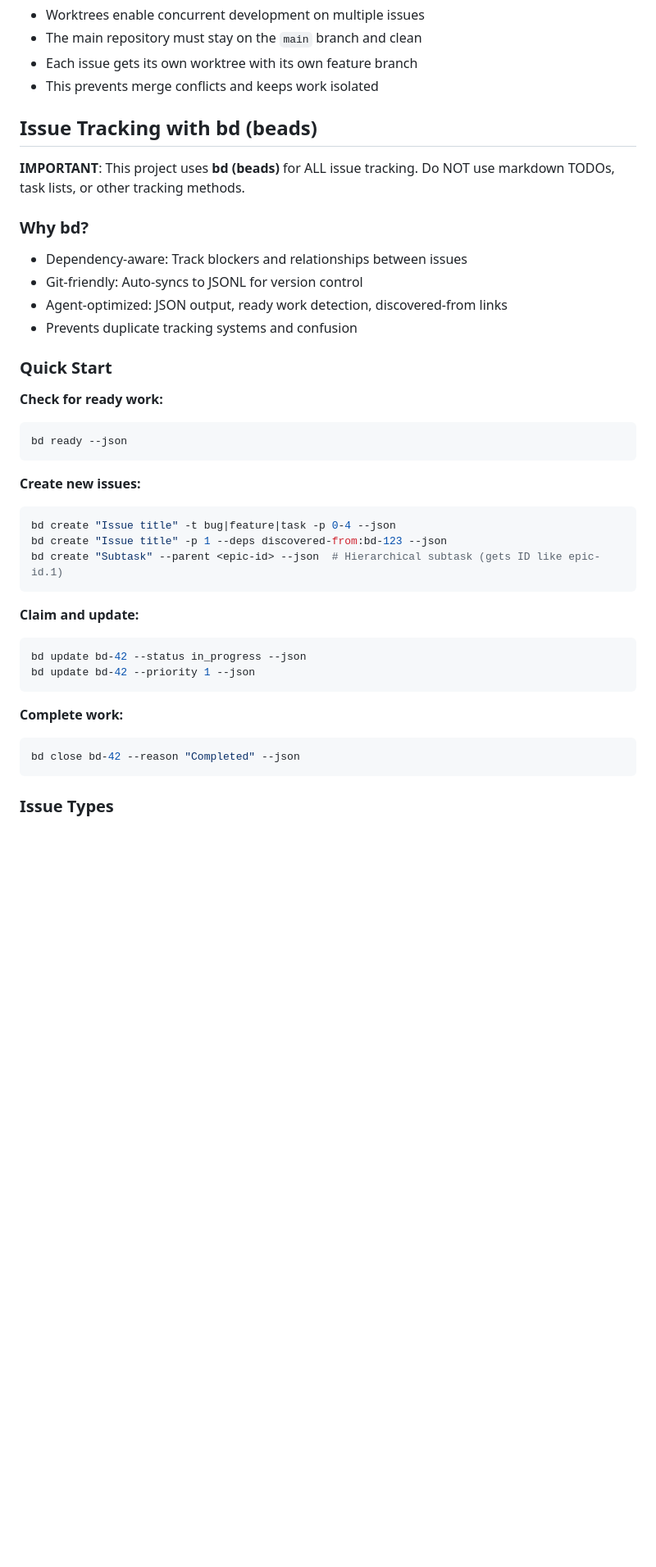
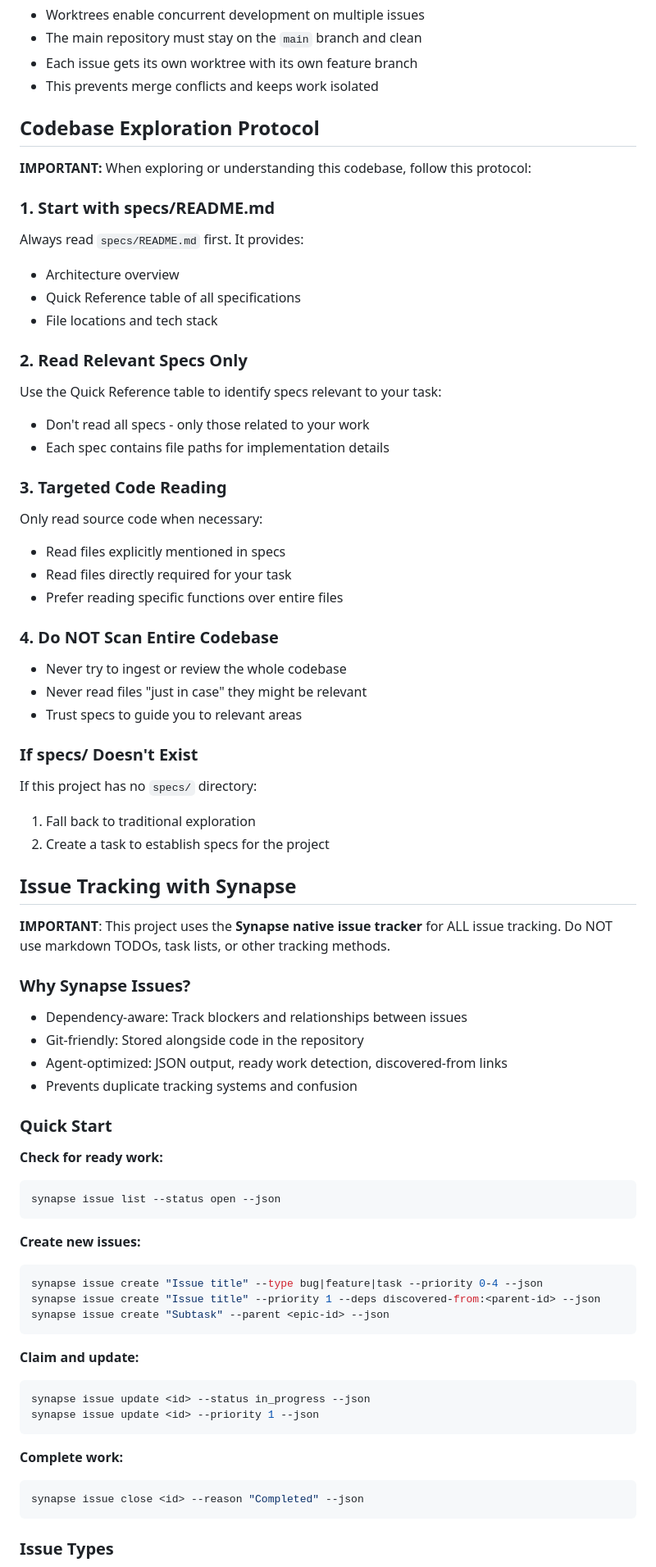
Before and after one commit to glenngillen/glenn-bot, a Markdown page: AGENTS.md, the part around one of its changes. Shown at 82% size. Rendered like a GitHub page; blank space fills up the shorter version.

````diff
--- a/AGENTS.md
+++ b/AGENTS.md
@@ -44,14 +44,45 @@ Alternatively, check the path:
 - Each issue gets its own worktree with its own feature branch
 - This prevents merge conflicts and keeps work isolated
 
-## Issue Tracking with bd (beads)
+## Codebase Exploration Protocol
 
-**IMPORTANT**: This project uses **bd (beads)** for ALL issue tracking. Do NOT use markdown TODOs, task lists, or other tracking methods.
+**IMPORTANT:** When exploring or understanding this codebase, follow this protocol:
 
-### Why bd?
+### 1. Start with specs/README.md
+Always read `specs/README.md` first. It provides:
+- Architecture overview
+- Quick Reference table of all specifications
+- File locations and tech stack
+
+### 2. Read Relevant Specs Only
+Use the Quick Reference table to identify specs relevant to your task:
+- Don't read all specs - only those related to your work
+- Each spec contains file paths for implementation details
+
+### 3. Targeted Code Reading
+Only read source code when necessary:
+- Read files explicitly mentioned in specs
+- Read files directly required for your task
+- Prefer reading specific functions over entire files
+
+### 4. Do NOT Scan Entire Codebase
+- Never try to ingest or review the whole codebase
+- Never read files "just in case" they might be relevant
+- Trust specs to guide you to relevant areas
+
+### If specs/ Doesn't Exist
+If this project has no `specs/` directory:
+1. Fall back to traditional exploration
+2. Create a task to establish specs for the project
+
+## Issue Tracking with Synapse
+
+**IMPORTANT**: This project uses the **Synapse native issue tracker** for ALL issue tracking. Do NOT use markdown TODOs, task lists, or other tracking methods.
+
+### Why Synapse Issues?
 
 - Dependency-aware: Track blockers and relationships between issues
-- Git-friendly: Auto-syncs to JSONL for version control
+- Git-friendly: Stored alongside code in the repository
 - Agent-optimized: JSON output, ready work detection, discovered-from links
 - Prevents duplicate tracking systems and confusion
 
@@ -59,25 +90,25 @@ Alternatively, check the path:
 
 **Check for ready work:**
 ```bash
-bd ready --json
+synapse issue list --status open --json
 ```
 
 **Create new issues:**
 ```bash
-bd create "Issue title" -t bug|feature|task -p 0-4 --json
-bd create "Issue title" -p 1 --deps discovered-from:bd-123 --json
-bd create "Subtask" --parent <epic-id> --json  # Hierarchical subtask (gets ID like epic-id.1)
+synapse issue create "Issue title" --type bug|feature|task --priority 0-4 --json
+synapse issue create "Issue title" --priority 1 --deps discovered-from:<parent-id> --json
+synapse issue create "Subtask" --parent <epic-id> --json
 ```
 
 **Claim and update:**
 ```bash
-bd update bd-42 --status in_progress --json
-bd update bd-42 --priority 1 --json
+synapse issue update <id> --status in_progress --json
+synapse issue update <id> --priority 1 --json
 ```
 
 **Complete work:**
 ```bash
-bd close bd-42 --reason "Completed" --json
+synapse issue close <id> --reason "Completed" --json
 ```
 
 ### Issue Types
````
Also changed, not shown: other parts of AGENTS.md (+118 -128 lines), .github/copilot-instructions.md (deleted, +0 -72 lines).
